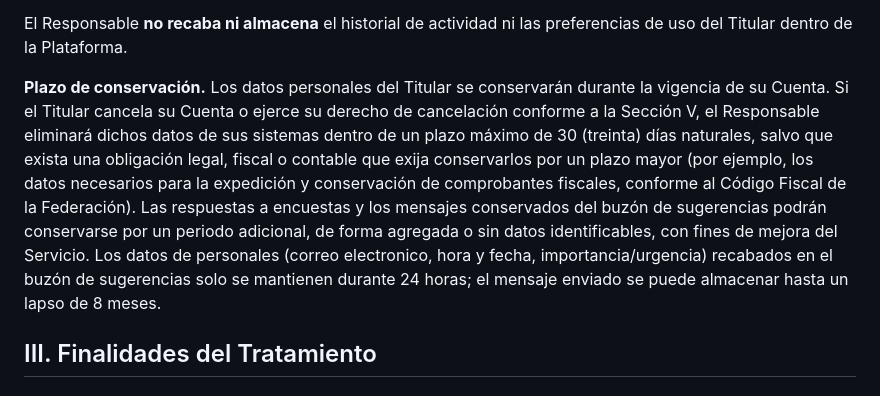
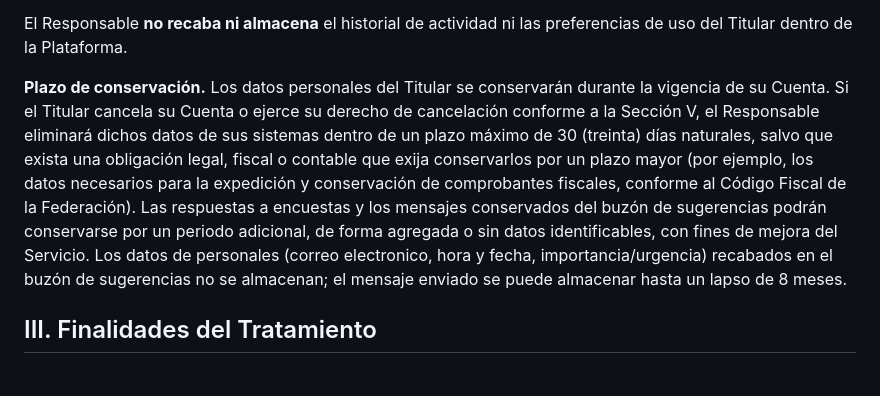
Before and after one commit to 1123Martha-Chess/Artonseley, a Markdown page: Aviso_de_Privacidad_Artonseley.md, the part around the change. Rendered like a GitHub page.

```diff
--- a/Aviso_de_Privacidad_Artonseley.md
+++ b/Aviso_de_Privacidad_Artonseley.md
@@ -25,7 +25,7 @@ El pago de las licencias de uso se realiza mediante depósito o transferencia ba
 
 El Responsable **no recaba ni almacena** el historial de actividad ni las preferencias de uso del Titular dentro de la Plataforma.
 
-**Plazo de conservación.** Los datos personales del Titular se conservarán durante la vigencia de su Cuenta. Si el Titular cancela su Cuenta o ejerce su derecho de cancelación conforme a la Sección V, el Responsable eliminará dichos datos de sus sistemas dentro de un plazo máximo de 30 (treinta) días naturales, salvo que exista una obligación legal, fiscal o contable que exija conservarlos por un plazo mayor (por ejemplo, los datos necesarios para la expedición y conservación de comprobantes fiscales, conforme al Código Fiscal de la Federación). Las respuestas a encuestas y los mensajes conservados del buzón de sugerencias podrán conservarse por un periodo adicional, de forma agregada o sin datos identificables, con fines de mejora del Servicio. Los datos de personales (correo electronico, hora y fecha, importancia/urgencia) recabados en el buzón de sugerencias solo se mantienen durante 24 horas; el mensaje enviado se puede almacenar hasta un lapso de 8 meses.
+**Plazo de conservación.** Los datos personales del Titular se conservarán durante la vigencia de su Cuenta. Si el Titular cancela su Cuenta o ejerce su derecho de cancelación conforme a la Sección V, el Responsable eliminará dichos datos de sus sistemas dentro de un plazo máximo de 30 (treinta) días naturales, salvo que exista una obligación legal, fiscal o contable que exija conservarlos por un plazo mayor (por ejemplo, los datos necesarios para la expedición y conservación de comprobantes fiscales, conforme al Código Fiscal de la Federación). Las respuestas a encuestas y los mensajes conservados del buzón de sugerencias podrán conservarse por un periodo adicional, de forma agregada o sin datos identificables, con fines de mejora del Servicio. Los datos de personales (correo electronico, hora y fecha, importancia/urgencia) recabados en el buzón de sugerencias no se almacenan; el mensaje enviado se puede almacenar hasta un lapso de 8 meses.
 
 ## III. Finalidades del Tratamiento
 
```
